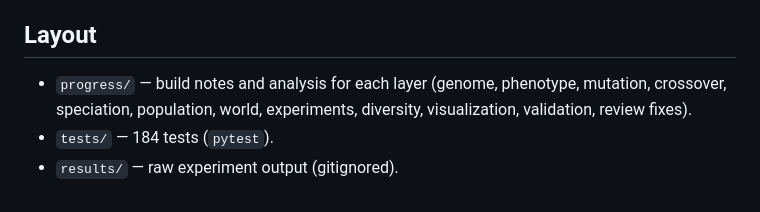
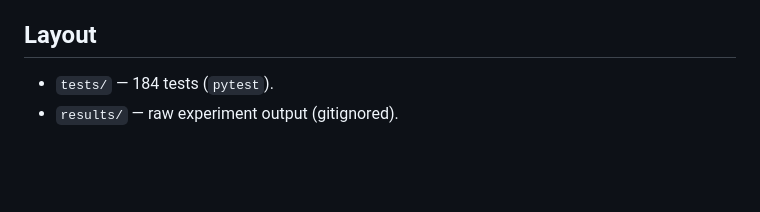
Before and after one commit to sonawaneutkarsh/Clage, a Markdown page: README.md, the part around the change. Rendered like a GitHub page; blank space fills up the shorter version.

Commit message:
Update README to remove progress directory details
Removed details about the 'progress/' directory from the layout section.

```diff
--- a/README.md
+++ b/README.md
@@ -149,8 +149,5 @@ for org in organisms:
 
 ## Layout
 
-- `progress/` — build notes and analysis for each layer (genome, phenotype,
-  mutation, crossover, speciation, population, world, experiments, diversity,
-  visualization, validation, review fixes).
 - `tests/` — 184 tests (`pytest`).
 - `results/` — raw experiment output (gitignored).
```
